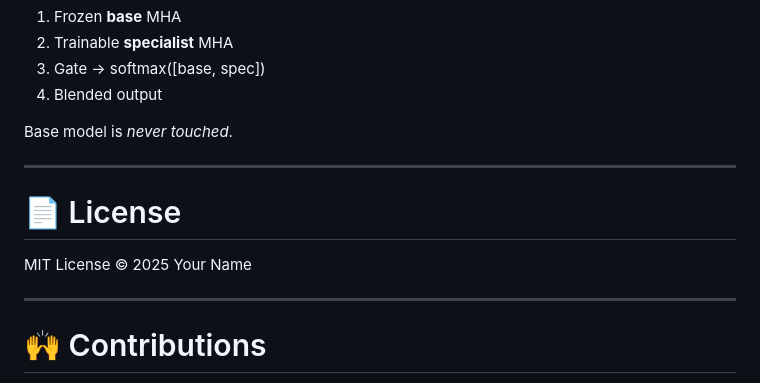
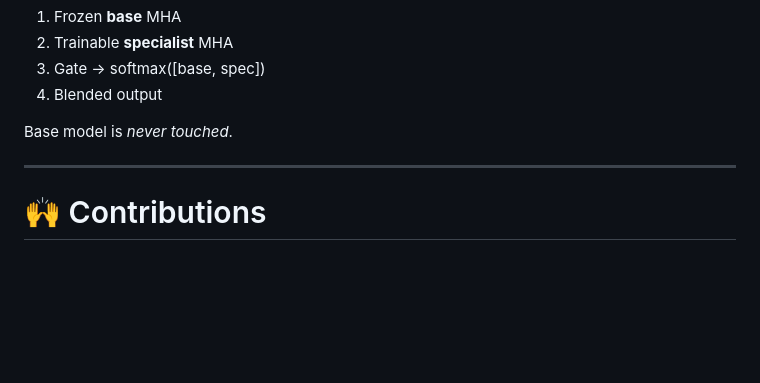
Before and after one commit to computermaster0101/shiftable-attention-poc, a Markdown page: shiftable_attention/README.md, the part around the change. Drawn GitHub-style; blank space fills up the shorter version.

```diff
--- a/shiftable_attention/README.md
+++ b/shiftable_attention/README.md
@@ -255,12 +255,6 @@ Base model is *never touched*.
 
 ---
 
-# 📄 License
-
-MIT License © 2025 Your Name
-
----
-
 # 🙌 Contributions
 
 PRs welcome.
```
